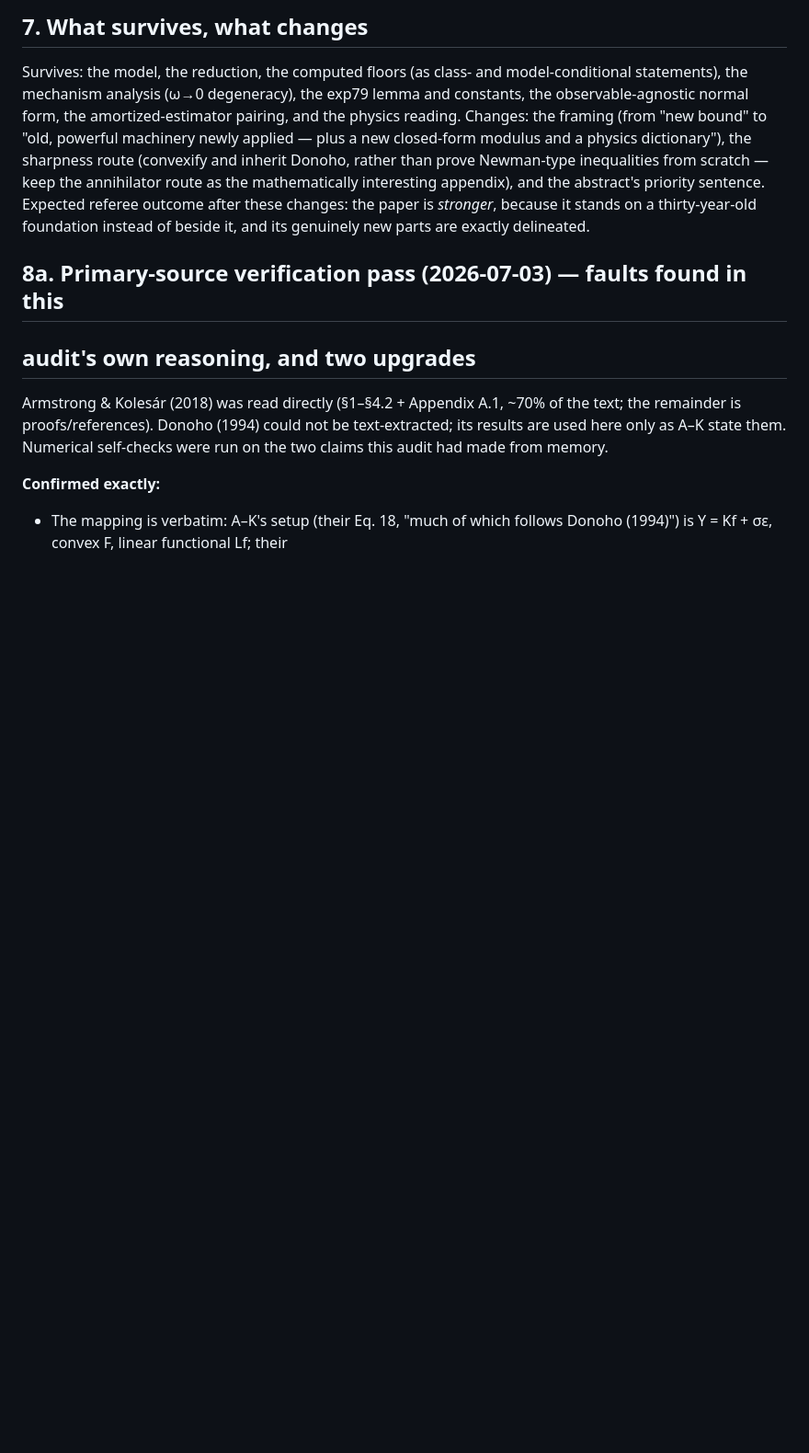
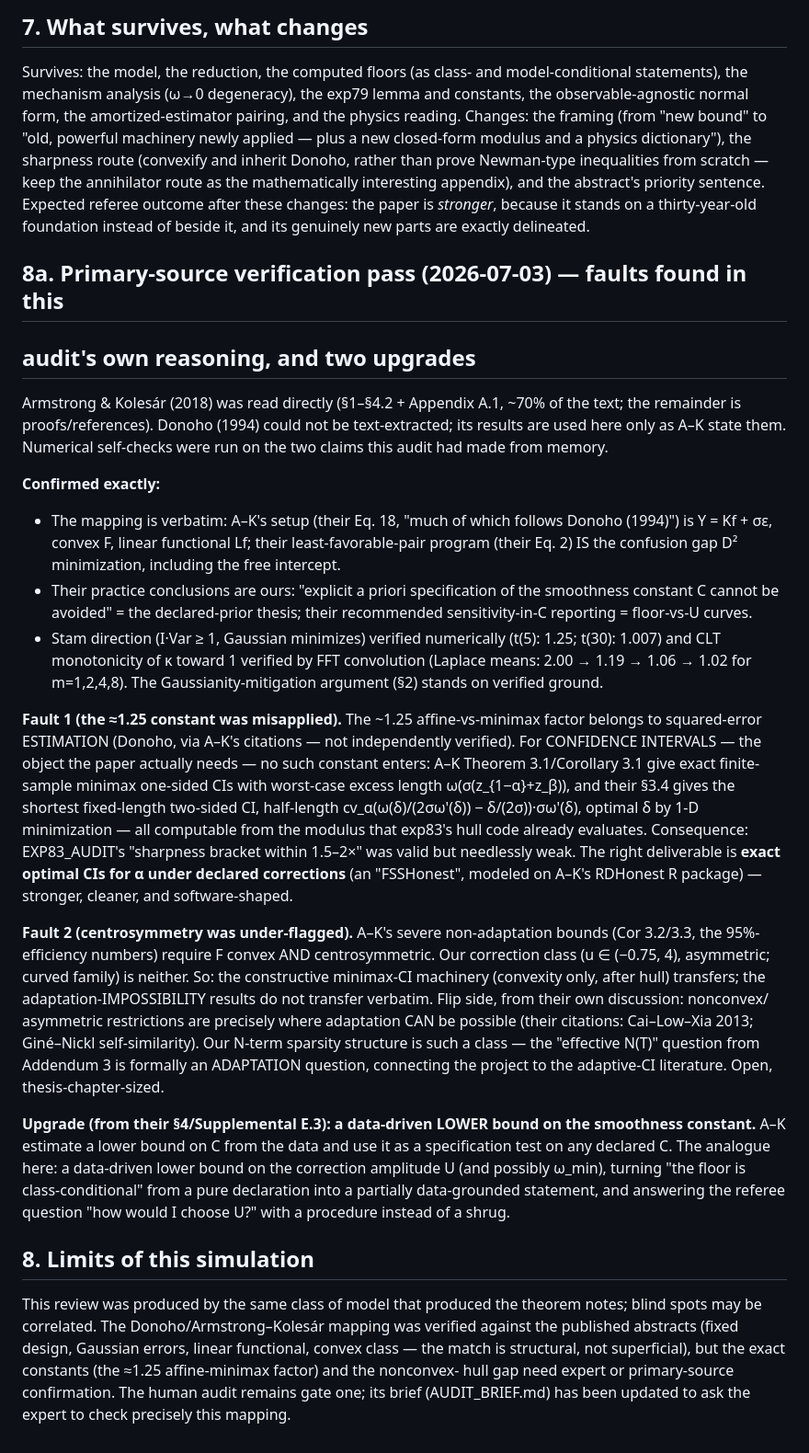
Before and after one commit to adamfbentley/universality-discovery, a Markdown page: ml_paper/SIMULATED_AUDIT.md, the part around the change. Shown at 92% size. Rendered like a GitHub page; blank space fills up the shorter version.

Commit message:
Fixup: commit primary-source verification content left out of 397e114
Same mount-sync issue as 4369d6e: the Edit-tool changes to EXP83_AUDIT.md
(race-condition note) and SIMULATED_AUDIT.md (A-K 2018 primary-source
verification: exact CI machinery, centrosymmetry caveat, data-driven U
lower bound) were not staged when 397e114 was committed.

Co-Authored-By: Claude Sonnet 5 <noreply@anthropic.com>

```diff
--- a/ml_paper/SIMULATED_AUDIT.md
+++ b/ml_paper/SIMULATED_AUDIT.md
@@ -166,3 +166,56 @@ self-checks were run on the two claims this audit had made from memory.
 **Confirmed exactly:**
 - The mapping is verbatim: A–K's setup (their Eq. 18, "much of which follows
   Donoho (1994)") is Y = Kf + σε, convex F, linear functional Lf; their
+  least-favorable-pair program (their Eq. 2) IS the confusion gap D²
+  minimization, including the free intercept.
+- Their practice conclusions are ours: "explicit a priori specification of
+  the smoothness constant C cannot be avoided" = the declared-prior thesis;
+  their recommended sensitivity-in-C reporting = floor-vs-U curves.
+- Stam direction (I·Var ≥ 1, Gaussian minimizes) verified numerically
+  (t(5): 1.25; t(30): 1.007) and CLT monotonicity of κ toward 1 verified by
+  FFT convolution (Laplace means: 2.00 → 1.19 → 1.06 → 1.02 for m=1,2,4,8).
+  The Gaussianity-mitigation argument (§2) stands on verified ground.
+
+**Fault 1 (the ≈1.25 constant was misapplied).** The ~1.25 affine-vs-minimax
+factor belongs to squared-error ESTIMATION (Donoho, via A–K's citations —
+not independently verified). For CONFIDENCE INTERVALS — the object the paper
+actually needs — no such constant enters: A–K Theorem 3.1/Corollary 3.1 give
+exact finite-sample minimax one-sided CIs with worst-case excess length
+ω(σ(z_{1−α}+z_β)), and their §3.4 gives the shortest fixed-length two-sided
+CI, half-length cv_α(ω(δ)/(2σω'(δ)) − δ/(2σ))·σω'(δ), optimal δ by 1-D
+minimization — all computable from the modulus that exp83's hull code
+already evaluates. Consequence: EXP83_AUDIT's "sharpness bracket within
+1.5–2×" was valid but needlessly weak. The right deliverable is **exact
+optimal CIs for α under declared corrections** (an "FSSHonest", modeled on
+A–K's RDHonest R package) — stronger, cleaner, and software-shaped.
+
+**Fault 2 (centrosymmetry was under-flagged).** A–K's severe non-adaptation
+bounds (Cor 3.2/3.3, the 95%-efficiency numbers) require F convex AND
+centrosymmetric. Our correction class (u ∈ (−0.75, 4), asymmetric; curved
+family) is neither. So: the constructive minimax-CI machinery (convexity
+only, after hull) transfers; the adaptation-IMPOSSIBILITY results do not
+transfer verbatim. Flip side, from their own discussion: nonconvex/
+asymmetric restrictions are precisely where adaptation CAN be possible
+(their citations: Cai–Low–Xia 2013; Giné–Nickl self-similarity). Our N-term
+sparsity structure is such a class — the "effective N(T)" question from
+Addendum 3 is formally an ADAPTATION question, connecting the project to the
+adaptive-CI literature. Open, thesis-chapter-sized.
+
+**Upgrade (from their §4/Supplemental E.3): a data-driven LOWER bound on
+the smoothness constant.** A–K estimate a lower bound on C from the data and
+use it as a specification test on any declared C. The analogue here: a
+data-driven lower bound on the correction amplitude U (and possibly ω_min),
+turning "the floor is class-conditional" from a pure declaration into a
+partially data-grounded statement, and answering the referee question "how
+would I choose U?" with a procedure instead of a shrug.
+
+## 8. Limits of this simulation
+
+This review was produced by the same class of model that produced the theorem
+notes; blind spots may be correlated. The Donoho/Armstrong–Kolesár mapping
+was verified against the published abstracts (fixed design, Gaussian errors,
+linear functional, convex class — the match is structural, not superficial),
+but the exact constants (the ≈1.25 affine-minimax factor) and the nonconvex-
+hull gap need expert or primary-source confirmation. The human audit remains
+gate one; its brief (AUDIT_BRIEF.md) has been updated to ask the expert to
+check precisely this mapping.
```
Also changed, not shown: ml_paper/EXP83_AUDIT.md (+13 -1 lines).
